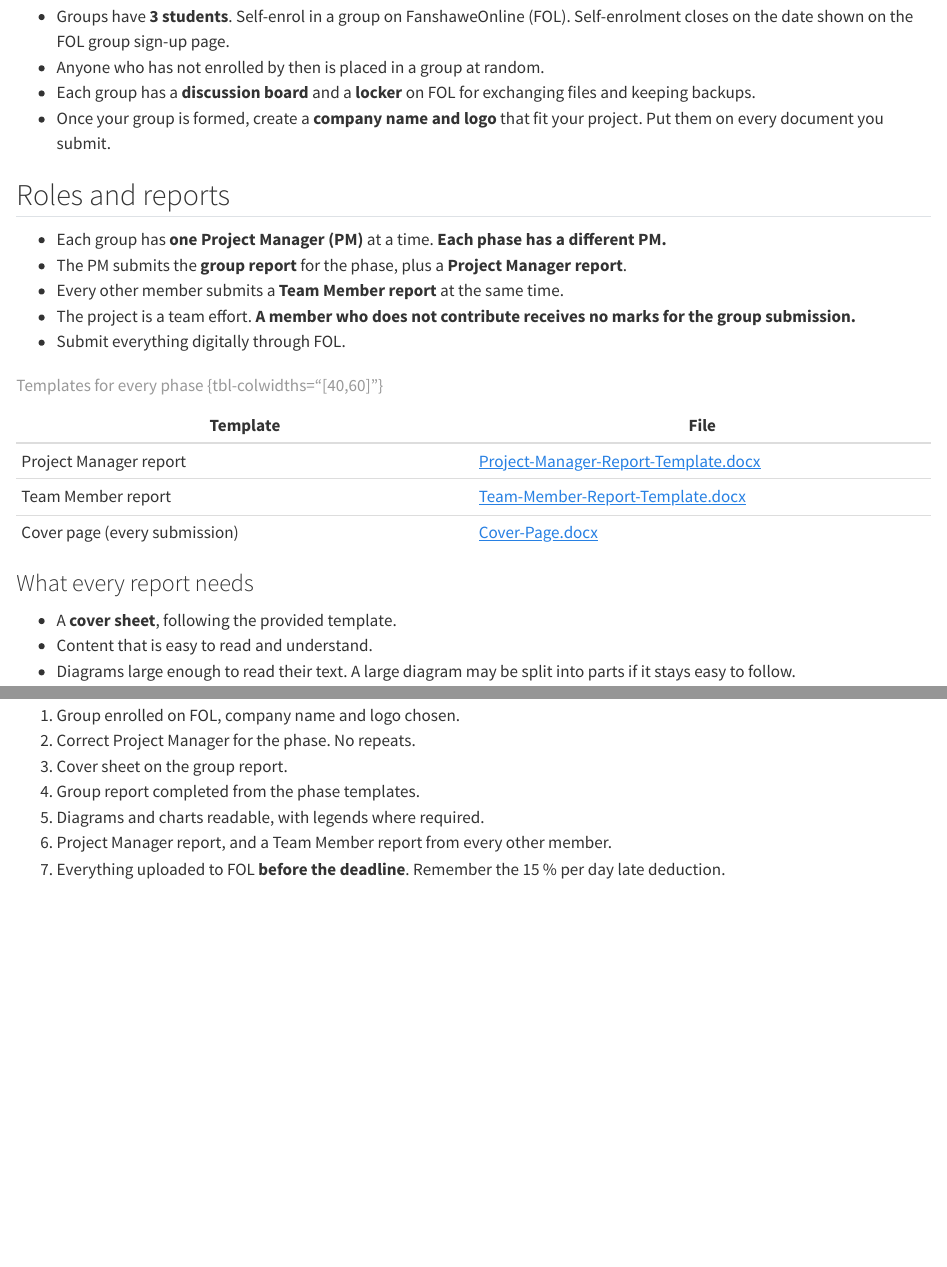
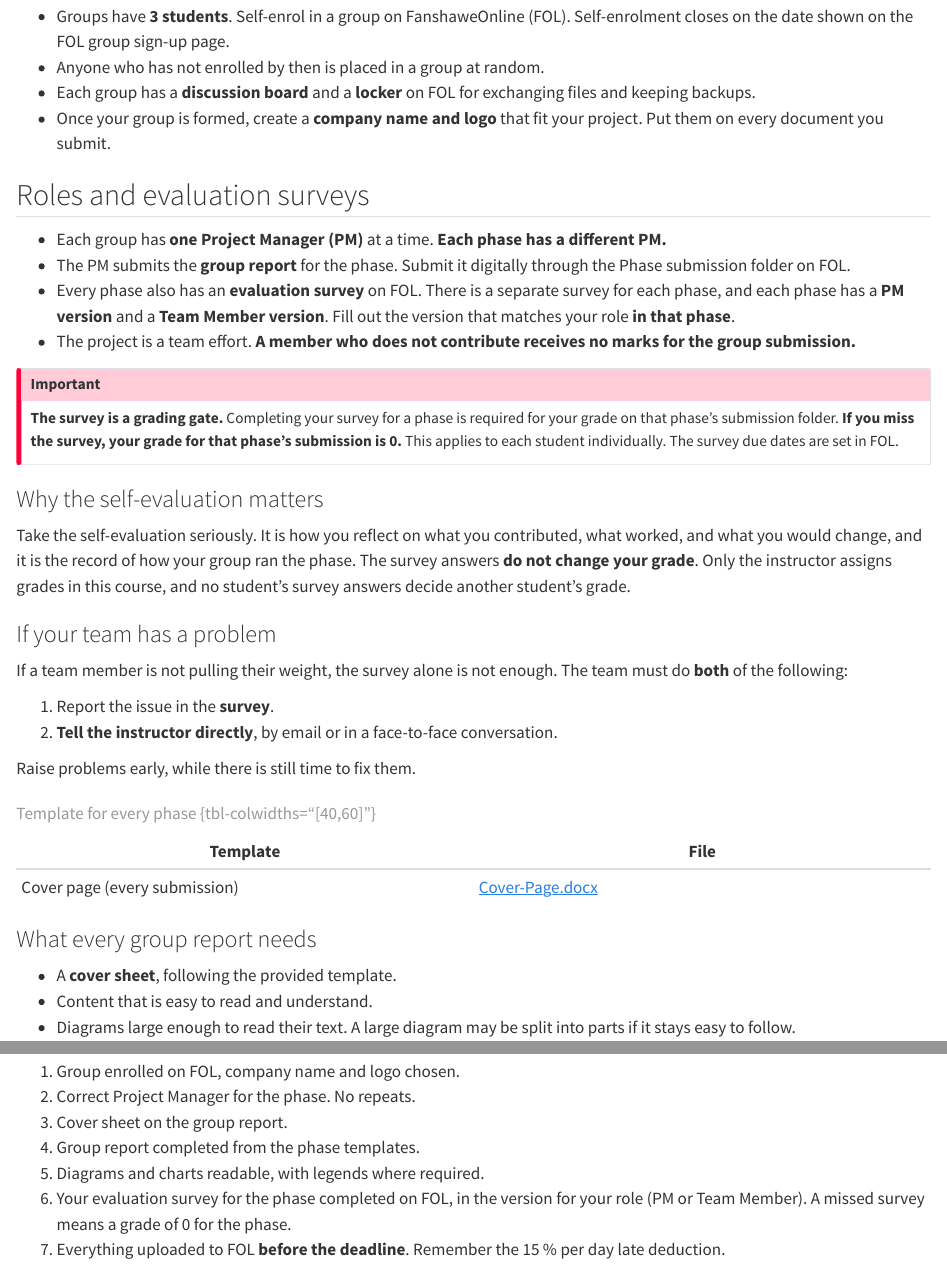
Before and after one commit to Prof-MV/Sustainability-and-Business-Practices, a Quarto document (14-Term-Project.qmd): the page in a window 1100 px wide, from 600 px down, and a second part further down, joined at a grey line. Rendered offline with R 4.5, knitr and Pandoc in place of Quarto, with nearby package versions.

Commit message:
Ch14: replace PM/team member report documents with FOL evaluation surveys
Co-Authored-By: Claude Sonnet 5.5 <noreply@anthropic.com>

```diff
--- a/14-Term-Project.qmd
+++ b/14-Term-Project.qmd
@@ -23,23 +23,37 @@ You and your group will plan a project the way a real project team would, using
 - Each group has a **discussion board** and a **locker** on FOL for exchanging files and keeping backups.
 - Once your group is formed, create a **company name and logo** that fit your project. Put them on every document you submit.
 
-## Roles and reports
+## Roles and evaluation surveys
 
 - Each group has **one Project Manager (PM)** at a time. **Each phase has a different PM.**
-- The PM submits the **group report** for the phase, plus a **Project Manager report**.
-- Every other member submits a **Team Member report** at the same time.
+- The PM submits the **group report** for the phase. Submit it digitally through the Phase submission folder on FOL.
+- Every phase also has an **evaluation survey** on FOL. There is a separate survey for each phase, and each phase has a **PM version** and a **Team Member version**. Fill out the version that matches your role **in that phase**.
 - The project is a team effort. **A member who does not contribute receives no marks for the group submission.**
-- Submit everything digitally through FOL.
+
+::: {.callout-important}
+**The survey is a grading gate.** Completing your survey for a phase is required for your grade on that phase's submission folder. **If you miss the survey, your grade for that phase's submission is 0.** This applies to each student individually. The survey due dates are set in FOL.
+:::
+
+### Why the self-evaluation matters
+
+Take the self-evaluation seriously. It is how you reflect on what you contributed, what worked, and what you would change, and it is the record of how your group ran the phase. The survey answers **do not change your grade**. Only the instructor assigns grades in this course, and no student's survey answers decide another student's grade.
+
+### If your team has a problem
+
+If a team member is not pulling their weight, the survey alone is not enough. The team must do **both** of the following:
+
+1. Report the issue in the **survey**.
+2. **Tell the instructor directly**, by email or in a face-to-face conversation.
+
+Raise problems early, while there is still time to fix them.
 
 | Template | File |
 |---|---|
-| Project Manager report | [Project-Manager-Report-Template.docx](project-files/Project-Manager-Report-Template.docx) |
-| Team Member report | [Team-Member-Report-Template.docx](project-files/Team-Member-Report-Template.docx) |
 | Cover page (every submission) | [Cover-Page.docx](project-files/Cover-Page.docx) |
 
-: Templates for every phase {tbl-colwidths="[40,60]"}
+: Template for every phase {tbl-colwidths="[40,60]"}
 
-### What every report needs
+### What every group report needs
 
 - A **cover sheet**, following the provided template.
 - Content that is easy to read and understand.
@@ -226,5 +240,5 @@ Your marks come from three things: the **accuracy** of your costs, the **identif
 3. Cover sheet on the group report.
 4. Group report completed from the phase templates.
 5. Diagrams and charts readable, with legends where required.
-6. Project Manager report, and a Team Member report from every other member.
+6. Your evaluation survey for the phase completed on FOL, in the version for your role (PM or Team Member). A missed survey means a grade of 0 for the phase.
 7. Everything uploaded to FOL **before the deadline**. Remember the 15 % per day late deduction.
```
Also changed, not shown: 2 other files.
